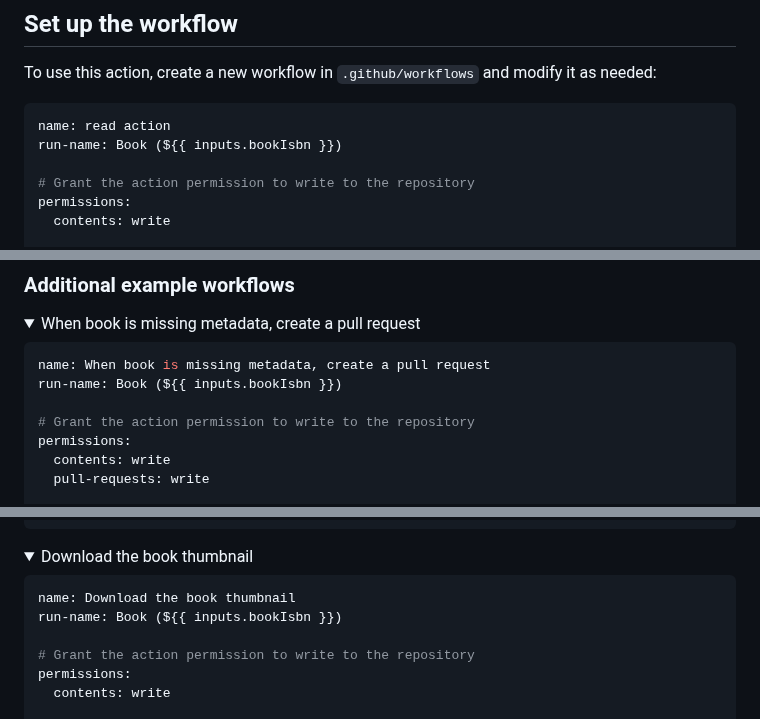
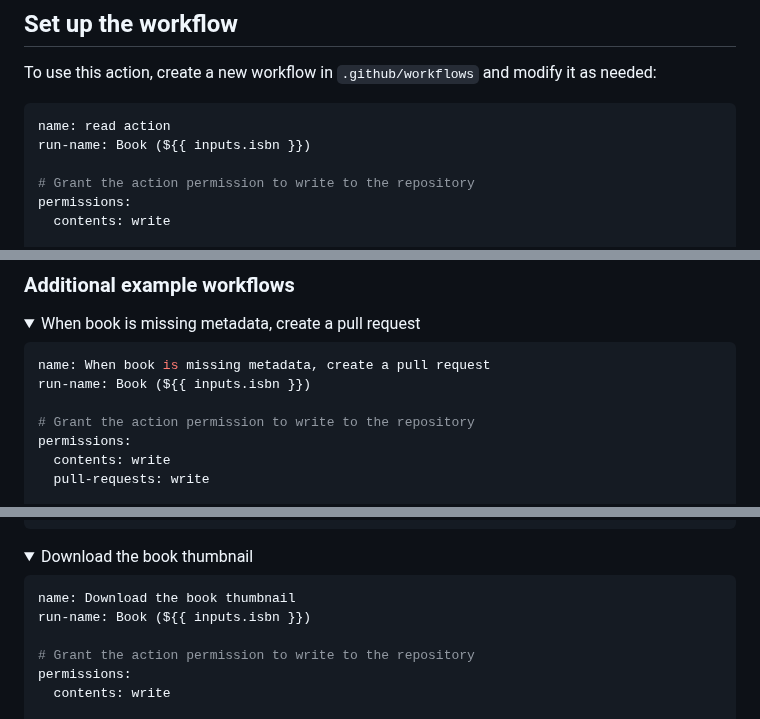
Before and after one commit to library-pals/read-action, a Markdown page: README.md, 3 parts joined by grey strips. GitHub-like rendering; folded sections open.

Commit message:
Update documentation

````diff
--- a/README.md
+++ b/README.md
@@ -24,7 +24,7 @@ To use this action, create a new workflow in `.github/workflows` and modify it a
 
 ```yml
 name: read action
-run-name: Book (${{ inputs.bookIsbn }})
+run-name: Book (${{ inputs.isbn }})
 
 # Grant the action permission to write to the repository
 permissions:
@@ -95,7 +95,7 @@ jobs:
 
 ```yml
 name: When book is missing metadata, create a pull request
-run-name: Book (${{ inputs.bookIsbn }})
+run-name: Book (${{ inputs.isbn }})
 
 # Grant the action permission to write to the repository
 permissions:
@@ -191,7 +191,7 @@ jobs:
 
 ```yml
 name: Download the book thumbnail
-run-name: Book (${{ inputs.bookIsbn }})
+run-name: Book (${{ inputs.isbn }})
 
 # Grant the action permission to write to the repository
 permissions:
````
